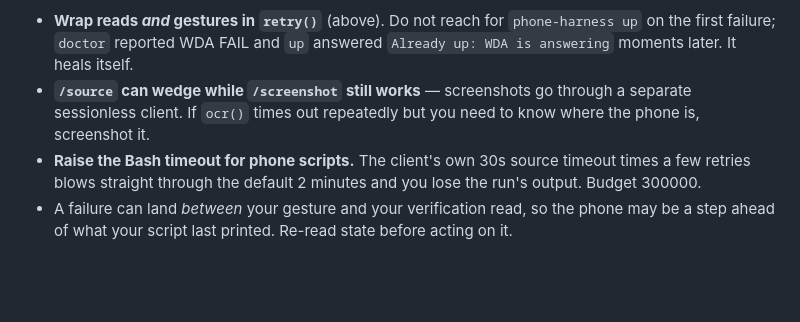
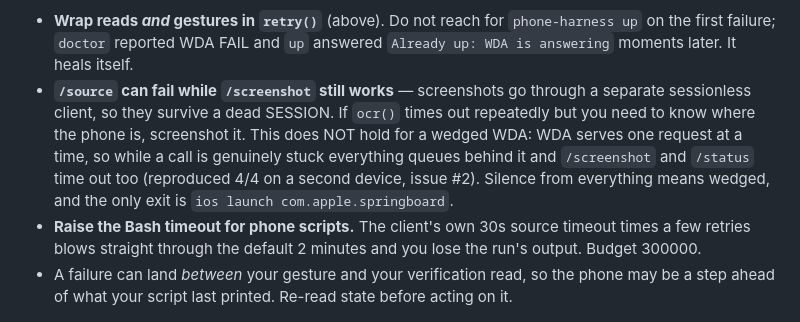
Before and after one commit to ucsandman/SideTap, a Markdown page: skills/phone-gotchas/SKILL.md, the part around the change. GitHub-like rendering; blank space fills up the shorter version.

```diff
--- a/skills/phone-gotchas/SKILL.md
+++ b/skills/phone-gotchas/SKILL.md
@@ -265,9 +265,14 @@ What that means in practice:
 - **Wrap reads *and* gestures in `retry()`** (above). Do not reach for
   `phone-harness up` on the first failure; `doctor` reported WDA FAIL and `up`
   answered `Already up: WDA is answering` moments later. It heals itself.
-- **`/source` can wedge while `/screenshot` still works** — screenshots go
-  through a separate sessionless client. If `ocr()` times out repeatedly but you
-  need to know where the phone is, screenshot it.
+- **`/source` can fail while `/screenshot` still works** — screenshots go
+  through a separate sessionless client, so they survive a dead SESSION. If
+  `ocr()` times out repeatedly but you need to know where the phone is,
+  screenshot it. This does NOT hold for a wedged WDA: WDA serves one request at
+  a time, so while a call is genuinely stuck everything queues behind it and
+  `/screenshot` and `/status` time out too (reproduced 4/4 on a second device,
+  issue #2). Silence from everything means wedged, and the only exit is
+  `ios launch com.apple.springboard`.
 - **Raise the Bash timeout for phone scripts.** The client's own 30s source
   timeout times a few retries blows straight through the default 2 minutes and
   you lose the run's output. Budget 300000.
```
Also changed, not shown: CLAUDE.md (+1 -1 lines), docs/ERRORS.md (+22 -7 lines).
